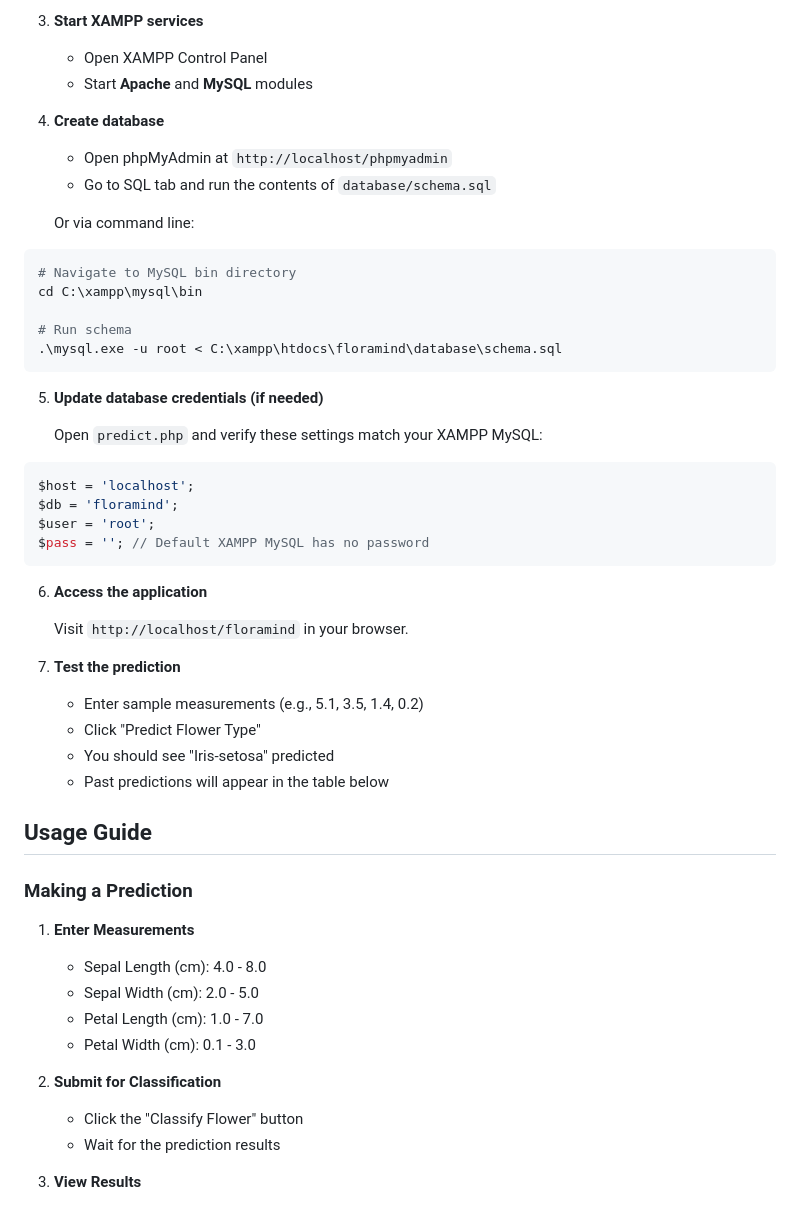
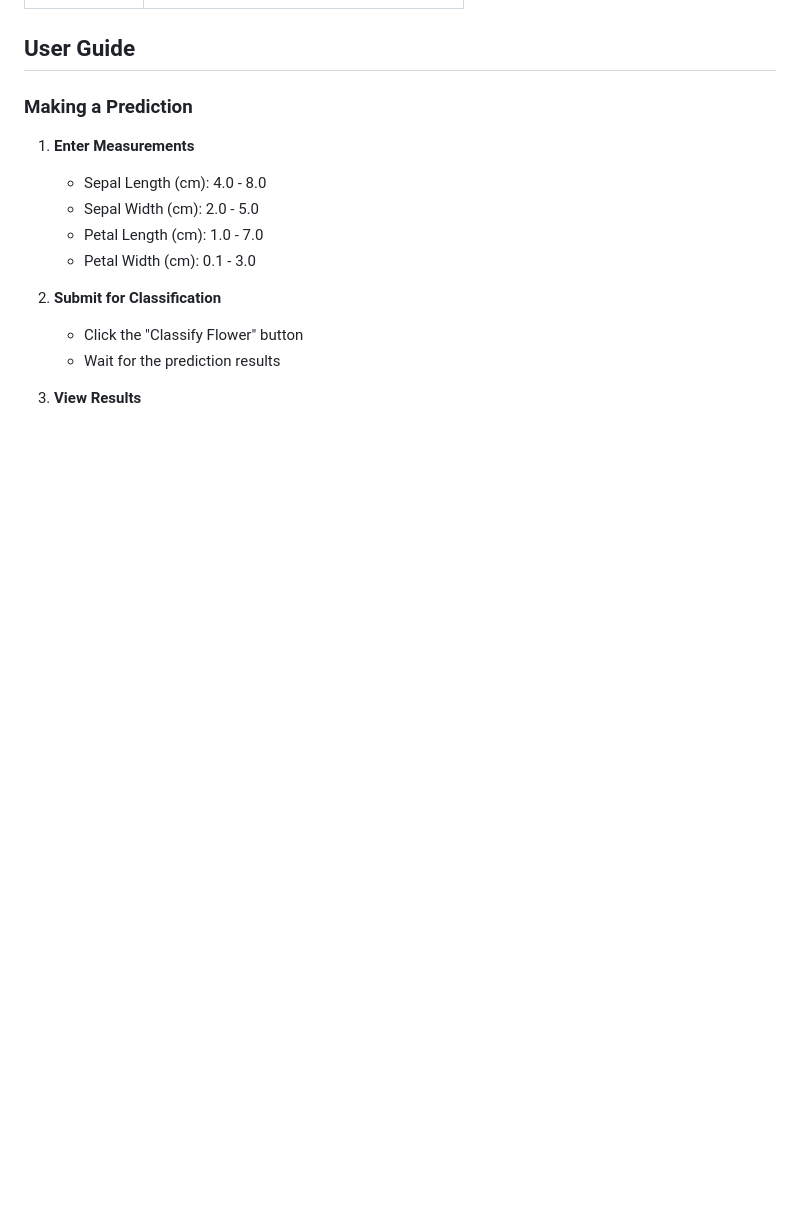
Before and after one commit to ARUNAGIRINATHAN-K/FloraMind, a Markdown page: README.md, the part around one of its changes. Drawn GitHub-style; blank space fills up the shorter version.

````diff
--- a/README.md
+++ b/README.md
@@ -136,41 +64,4 @@ composer require php-ai/php-ml
-3. **Start XAMPP services**
-   - Open XAMPP Control Panel
-   - Start **Apache** and **MySQL** modules
-
-4. **Create database**
-   - Open phpMyAdmin at `http://localhost/phpmyadmin`
-   - Go to SQL tab and run the contents of `database/schema.sql`
-
-   Or via command line:
-```powershell
-# Navigate to MySQL bin directory
-cd C:\xampp\mysql\bin
-
-# Run schema
-.\mysql.exe -u root < C:\xampp\htdocs\floramind\database\schema.sql
-```
-
-5. **Update database credentials (if needed)**
-
-   Open `predict.php` and verify these settings match your XAMPP MySQL:
-```php
-$host = 'localhost';
-$db = 'floramind';
-$user = 'root';
-$pass = ''; // Default XAMPP MySQL has no password
-```
-
-6. **Access the application**
-
-   Visit `http://localhost/floramind` in your browser.
-
-7. **Test the prediction**
-   - Enter sample measurements (e.g., 5.1, 3.5, 1.4, 0.2)
-   - Click "Predict Flower Type"
-   - You should see "Iris-setosa" predicted
-   - Past predictions will appear in the table below
-
-## Usage Guide
+## User Guide
 
 ### Making a Prediction
 
````
Also changed, not shown: other parts of README.md (+2 -164 lines).
